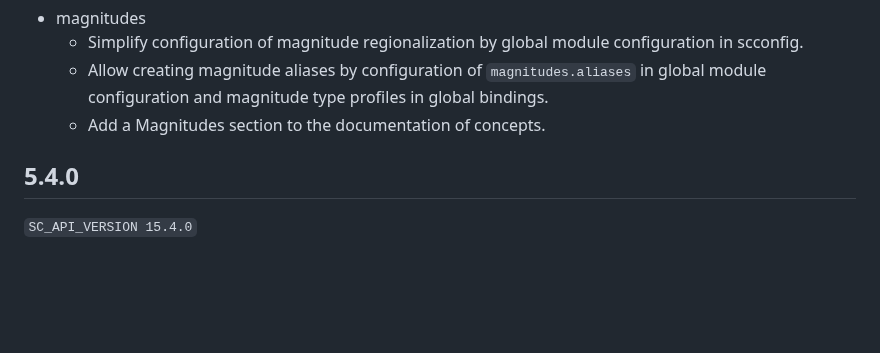
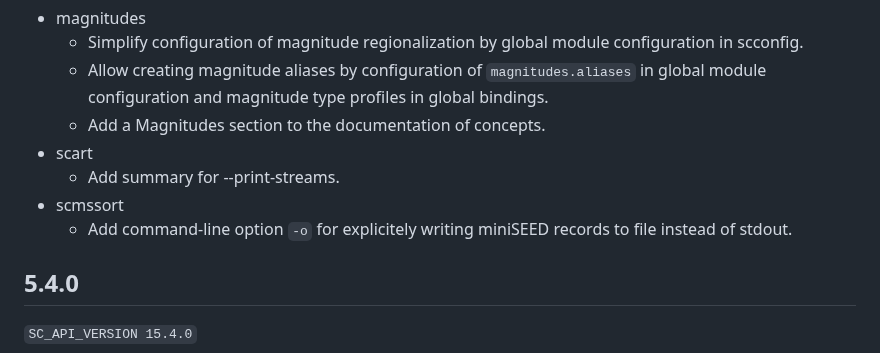
Before and after one commit to SeisComP/seiscomp, a Markdown page: CHANGELOG.md, the part around the change. Rendered like a GitHub page; blank space fills up the shorter version.

Commit message:
[Changelog] Add scart, scmssort

```diff
--- a/CHANGELOG.md
+++ b/CHANGELOG.md
@@ -35,6 +35,11 @@ All notable changes to SeisComP are documented here.
         in global module configuration and magnitude type profiles in global
         bindings.
     -   Add a Magnitudes section to the documentation of concepts.
+-   scart
+    -   Add summary for --print-streams.
+-   scmssort
+    -   Add command-line option `-o` for explicitely writing miniSEED records to
+        file instead of stdout.
 
 ## 5.4.0
 
```
